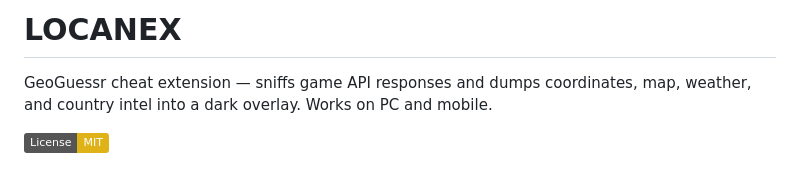
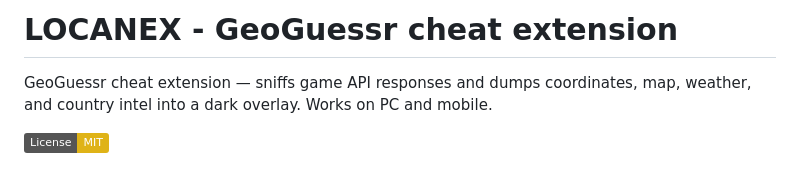
Before and after one commit to aoooky/Locanex, a Markdown page: README.md, the part around the change. Rendered like a GitHub page; badges without logos.

Commit message:
Revise README title to clarify project purpose
Updated project title in README.md to specify it as a GeoGuessr cheat extension.

```diff
--- a/README.md
+++ b/README.md
@@ -1,4 +1,4 @@
-# LOCANEX
+# LOCANEX - GeoGuessr cheat extension
 
 GeoGuessr cheat extension — sniffs game API responses and dumps coordinates, map, weather, and country intel into a dark overlay. Works on PC and mobile.
 
```
